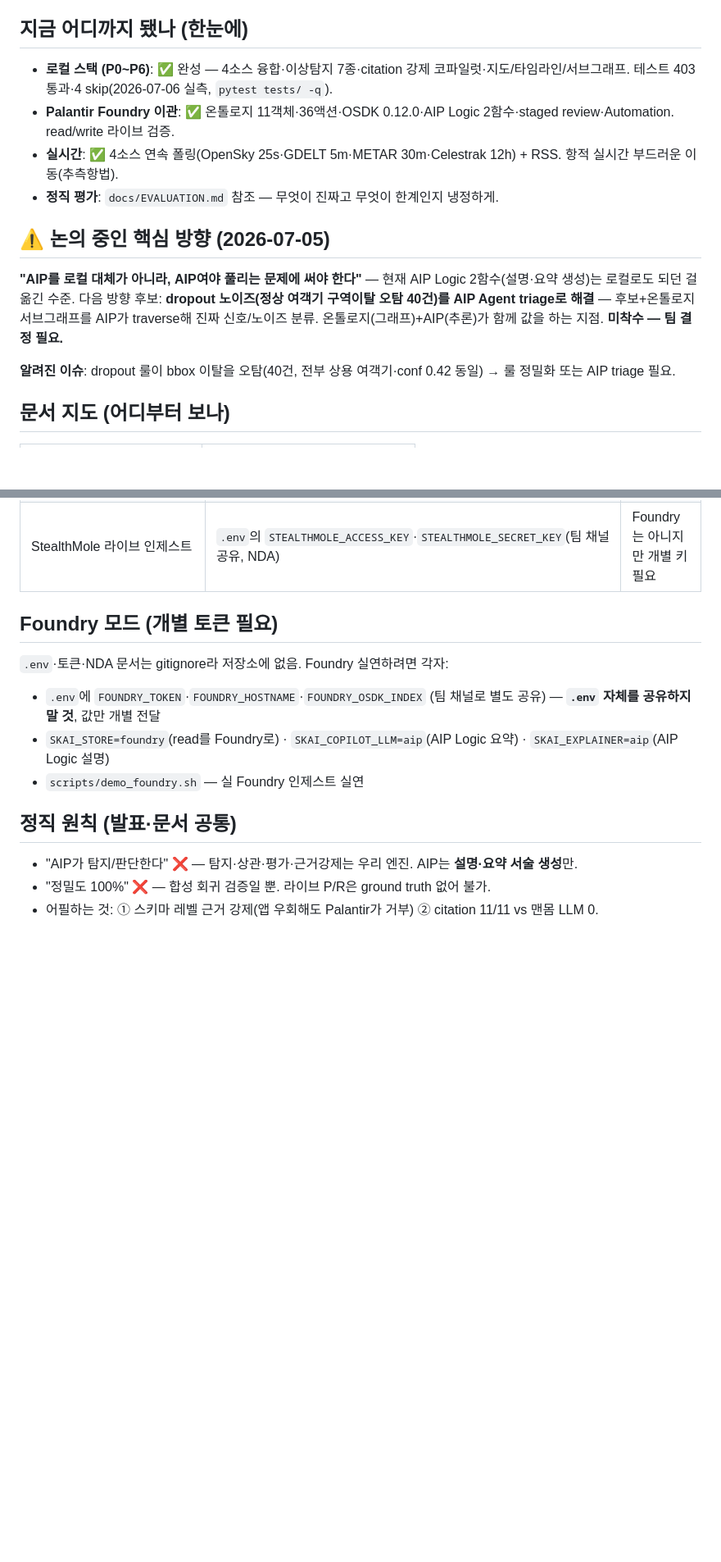
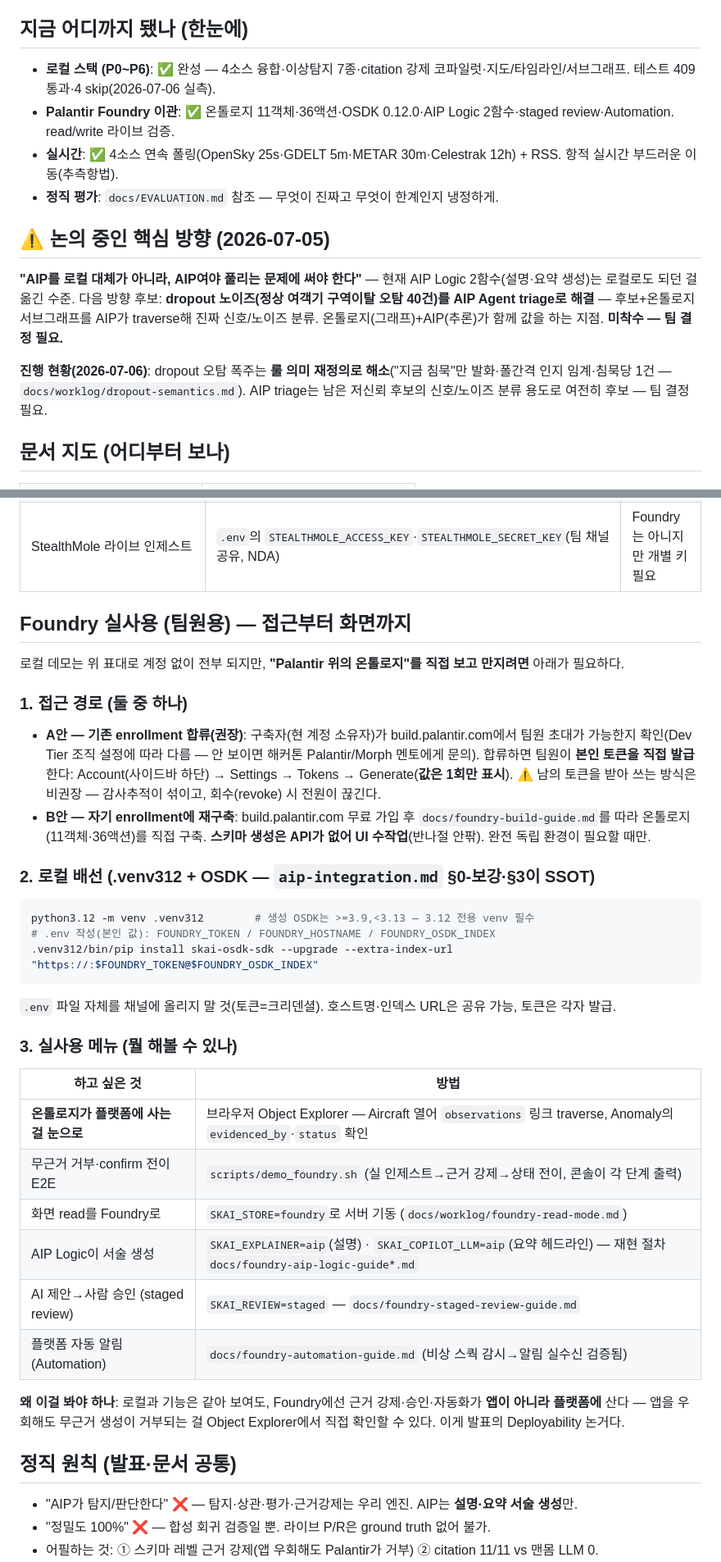
Before and after one commit to Jaemani/SKAI, a Markdown page: TEAM.md, 2 parts joined by grey strips. Shown at 82% size. Rendered like a GitHub page; blank space fills up the shorter version.

Commit message:
docs: TEAM.md 팀원 Foundry 실사용 온보딩 — 접근 경로(초대/재구축)·본인 토큰 발급·OSDK 배선·실사용 메뉴
- 토큰 공유 방식(팀 채널 값 전달) → 본인 발급 원칙으로 교정(감사추적·회수 리스크)
- dropout 이슈 stale 갱신(의미 재정의로 해소) + 테스트 수 409 실측 반영

Co-Authored-By: Claude Fable 5 <noreply@anthropic.com>

````diff
--- a/TEAM.md
+++ b/TEAM.md
@@ -5,7 +5,7 @@
 
 ## 지금 어디까지 됐나 (한눈에)
 
-- **로컬 스택 (P0~P6)**: ✅ 완성 — 4소스 융합·이상탐지 7종·citation 강제 코파일럿·지도/타임라인/서브그래프. 테스트 403 통과·4 skip(2026-07-06 실측, `pytest tests/ -q`).
+- **로컬 스택 (P0~P6)**: ✅ 완성 — 4소스 융합·이상탐지 7종·citation 강제 코파일럿·지도/타임라인/서브그래프. 테스트 409 통과·4 skip(2026-07-06 실측).
 - **Palantir Foundry 이관**: ✅ 온톨로지 11객체·36액션·OSDK 0.12.0·AIP Logic 2함수·staged review·Automation. read/write 라이브 검증.
 - **실시간**: ✅ 4소스 연속 폴링(OpenSky 25s·GDELT 5m·METAR 30m·Celestrak 12h) + RSS. 항적 실시간 부드러운 이동(추측항법).
 - **정직 평가**: `docs/EVALUATION.md` 참조 — 무엇이 진짜고 무엇이 한계인지 냉정하게.
@@ -14,7 +14,7 @@
 
 **"AIP를 로컬 대체가 아니라, AIP여야 풀리는 문제에 써야 한다"** — 현재 AIP Logic 2함수(설명·요약 생성)는 로컬로도 되던 걸 옮긴 수준. 다음 방향 후보: **dropout 노이즈(정상 여객기 구역이탈 오탐 40건)를 AIP Agent triage로 해결** — 후보+온톨로지 서브그래프를 AIP가 traverse해 진짜 신호/노이즈 분류. 온톨로지(그래프)+AIP(추론)가 함께 값을 하는 지점. **미착수 — 팀 결정 필요.**
 
-**알려진 이슈**: dropout 룰이 bbox 이탈을 오탐(40건, 전부 상용 여객기·conf 0.42 동일) → 룰 정밀화 또는 AIP triage 필요.
+**진행 현황(2026-07-06)**: dropout 오탐 폭주는 **룰 의미 재정의로 해소**("지금 침묵"만 발화·폴간격 인지 임계·침묵당 1건 — `docs/worklog/dropout-semantics.md`). AIP triage는 남은 저신뢰 후보의 신호/노이즈 분류 용도로 여전히 후보 — 팀 결정 필요.
 
 ## 문서 지도 (어디부터 보나)
 
@@ -59,12 +59,37 @@ scripts/demo.sh stop
 | `scripts/demo_foundry.sh` | 위와 동일 | ✅ |
 | StealthMole 라이브 인제스트 | `.env`의 `STEALTHMOLE_ACCESS_KEY`·`STEALTHMOLE_SECRET_KEY`(팀 채널 공유, NDA) | Foundry는 아니지만 개별 키 필요 |
 
-## Foundry 모드 (개별 토큰 필요)
+## Foundry 실사용 (팀원용) — 접근부터 화면까지
 
-`.env`·토큰·NDA 문서는 gitignore라 저장소에 없음. Foundry 실연하려면 각자:
-- `.env`에 `FOUNDRY_TOKEN`·`FOUNDRY_HOSTNAME`·`FOUNDRY_OSDK_INDEX` (팀 채널로 별도 공유) — **`.env` 자체를 공유하지 말 것**, 값만 개별 전달
-- `SKAI_STORE=foundry`(read를 Foundry로) · `SKAI_COPILOT_LLM=aip`(AIP Logic 요약) · `SKAI_EXPLAINER=aip`(AIP Logic 설명)
-- `scripts/demo_foundry.sh` — 실 Foundry 인제스트 실연
+로컬 데모는 위 표대로 계정 없이 전부 되지만, **"Palantir 위의 온톨로지"를 직접 보고 만지려면** 아래가 필요하다.
+
+### 1. 접근 경로 (둘 중 하나)
+
+- **A안 — 기존 enrollment 합류(권장)**: 구축자(현 계정 소유자)가 build.palantir.com에서 팀원 초대가 가능한지 확인(Dev Tier 조직 설정에 따라 다름 — 안 보이면 해커톤 Palantir/Morph 멘토에게 문의). 합류하면 팀원이 **본인 토큰을 직접 발급**한다: Account(사이드바 하단) → Settings → Tokens → Generate(**값은 1회만 표시**). ⚠️ 남의 토큰을 받아 쓰는 방식은 비권장 — 감사추적이 섞이고, 회수(revoke) 시 전원이 끊긴다.
+- **B안 — 자기 enrollment에 재구축**: build.palantir.com 무료 가입 후 `docs/foundry-build-guide.md`를 따라 온톨로지(11객체·36액션)를 직접 구축. **스키마 생성은 API가 없어 UI 수작업**(반나절 안팎). 완전 독립 환경이 필요할 때만.
+
+### 2. 로컬 배선 (.venv312 + OSDK — `aip-integration.md` §0-보강·§3이 SSOT)
+
+```bash
+python3.12 -m venv .venv312        # 생성 OSDK는 >=3.9,<3.13 — 3.12 전용 venv 필수
+# .env 작성(본인 값): FOUNDRY_TOKEN / FOUNDRY_HOSTNAME / FOUNDRY_OSDK_INDEX
+.venv312/bin/pip install skai-osdk-sdk --upgrade --extra-index-url "https://:$FOUNDRY_TOKEN@$FOUNDRY_OSDK_INDEX"
+```
+
+`.env` 파일 자체를 채널에 올리지 말 것(토큰=크리덴셜). 호스트명·인덱스 URL은 공유 가능, 토큰은 각자 발급.
+
+### 3. 실사용 메뉴 (뭘 해볼 수 있나)
+
+| 하고 싶은 것 | 방법 |
+|---|---|
+| **온톨로지가 플랫폼에 사는 걸 눈으로** | 브라우저 Object Explorer — Aircraft 열어 `observations` 링크 traverse, Anomaly의 `evidenced_by`·`status` 확인 |
+| 무근거 거부·confirm 전이 E2E | `scripts/demo_foundry.sh` (실 인제스트→근거 강제→상태 전이, 콘솔이 각 단계 출력) |
+| 화면 read를 Foundry로 | `SKAI_STORE=foundry`로 서버 기동 (`docs/worklog/foundry-read-mode.md`) |
+| AIP Logic이 서술 생성 | `SKAI_EXPLAINER=aip`(설명) · `SKAI_COPILOT_LLM=aip`(요약 헤드라인) — 재현 절차 `docs/foundry-aip-logic-guide*.md` |
+| AI 제안→사람 승인 (staged review) | `SKAI_REVIEW=staged` — `docs/foundry-staged-review-guide.md` |
+| 플랫폼 자동 알림 (Automation) | `docs/foundry-automation-guide.md` (비상 스쿽 감시→알림 실수신 검증됨) |
+
+**왜 이걸 봐야 하나**: 로컬과 기능은 같아 보여도, Foundry에선 근거 강제·승인·자동화가 **앱이 아니라 플랫폼에** 산다 — 앱을 우회해도 무근거 생성이 거부되는 걸 Object Explorer에서 직접 확인할 수 있다. 이게 발표의 Deployability 논거다.
 
 ## 정직 원칙 (발표·문서 공통)
 
````
Also changed, not shown: other parts of TEAM.md (+2 -2 lines).
